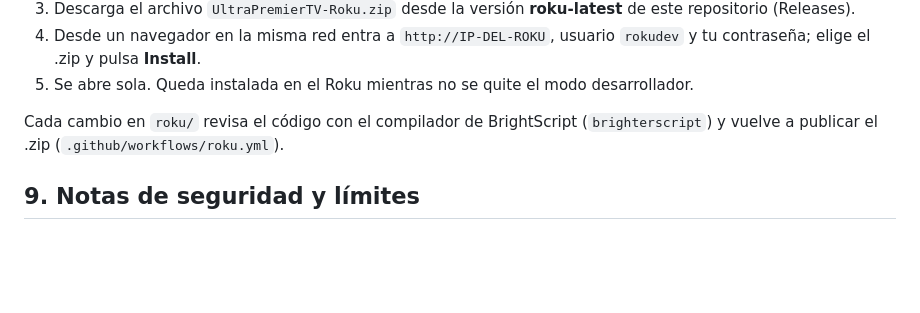
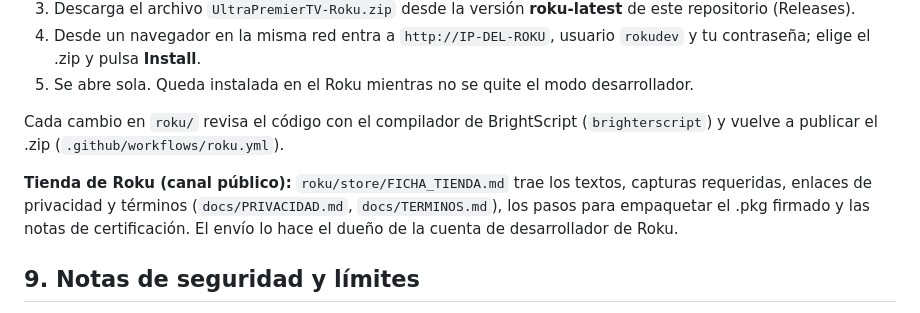
Before and after one commit to nunezvaleria227-beep/ultra-premier-tv, a Markdown page: README.md, the part around the change. GitHub-like rendering; blank space fills up the shorter version.

Commit message:
README: enlace a la ficha de la tienda de Roku [skip ci]
Co-Authored-By: Claude Sonnet 5.5 <noreply@anthropic.com>
Claude-Session: https://claude.ai/code/session_01XEWy4ZqiPHm5sEJWNQW1pZ

```diff
--- a/README.md
+++ b/README.md
@@ -191,6 +191,8 @@ No trae: grabaciones, pantalla múltiple, Catch up ni subtítulos de internet (R
 
 Cada cambio en `roku/` revisa el código con el compilador de BrightScript (`brighterscript`) y vuelve a publicar el .zip (`.github/workflows/roku.yml`).
 
+**Tienda de Roku (canal público):** `roku/store/FICHA_TIENDA.md` trae los textos, capturas requeridas, enlaces de privacidad y términos (`docs/PRIVACIDAD.md`, `docs/TERMINOS.md`), los pasos para empaquetar el .pkg firmado y las notas de certificación. El envío lo hace el dueño de la cuenta de desarrollador de Roku.
+
 ## 9. Notas de seguridad y límites
 
 - **Credenciales:** se guardan cifradas con el Android Keystore al entrar. Cerrar sesión las borra. Las copias de seguridad de Android están desactivadas.
```
